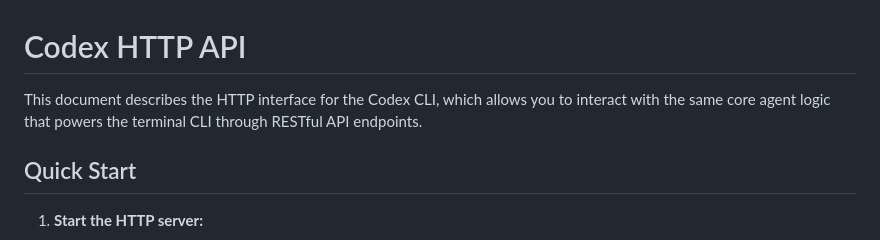
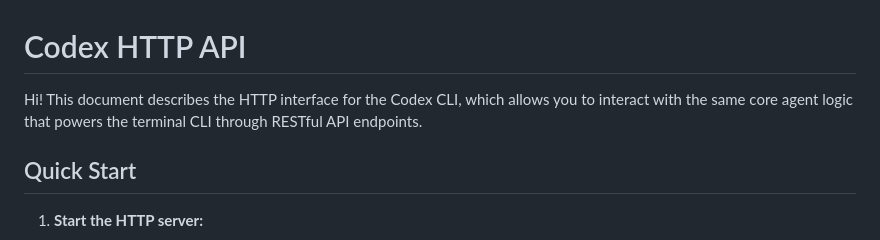
Before and after one commit to tsantana84/codex-http, a Markdown page: codex-cli/README_HTTP.md, the part around the change. Rendered like a GitHub page.

Commit message:
dummy commit

```diff
--- a/codex-cli/README_HTTP.md
+++ b/codex-cli/README_HTTP.md
@@ -1,6 +1,6 @@
 # Codex HTTP API
 
-This document describes the HTTP interface for the Codex CLI, which allows you to interact with the same core agent logic that powers the terminal CLI through RESTful API endpoints.
+Hi! This document describes the HTTP interface for the Codex CLI, which allows you to interact with the same core agent logic that powers the terminal CLI through RESTful API endpoints.
 
 ## Quick Start
 
```
